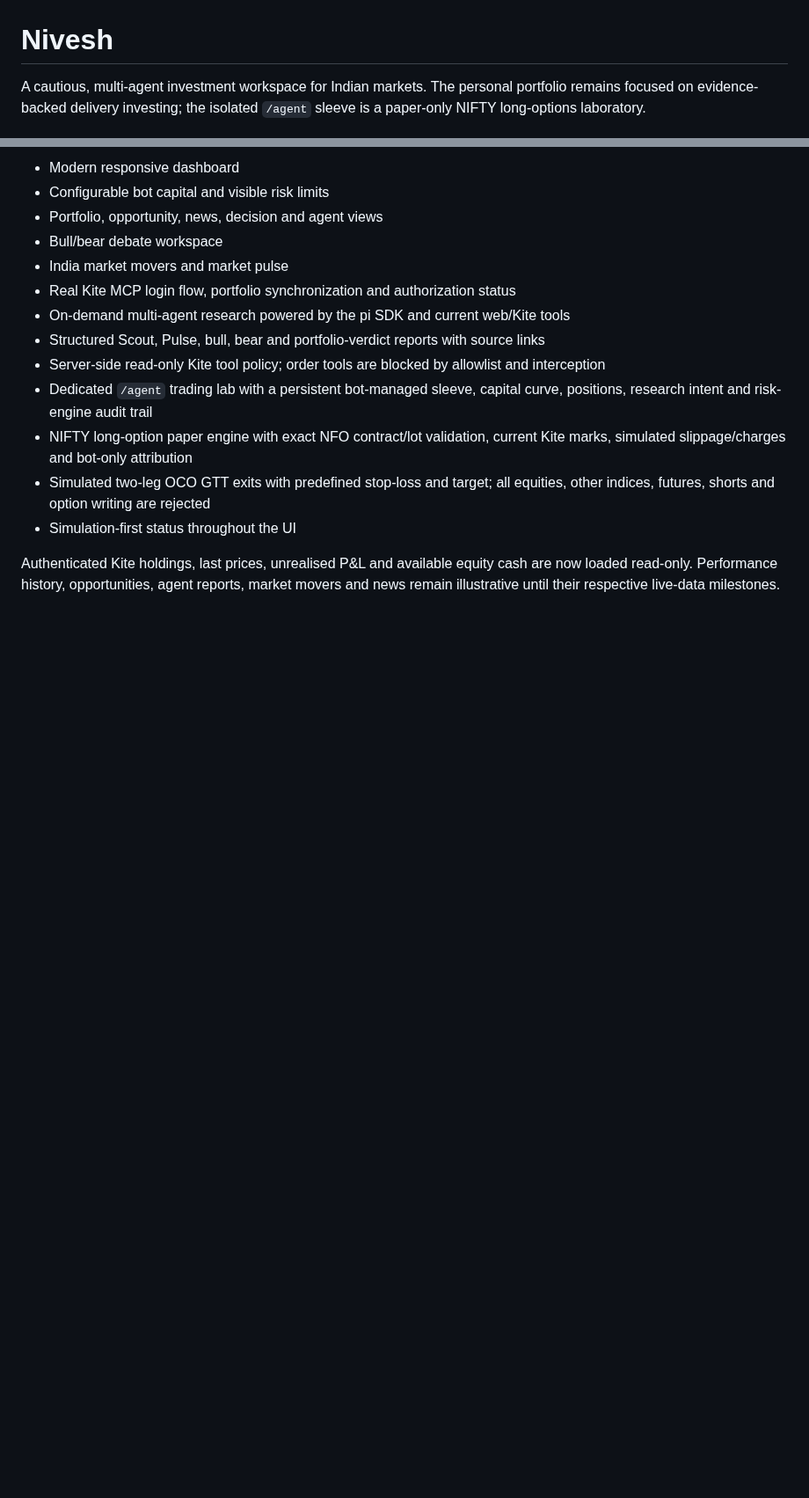
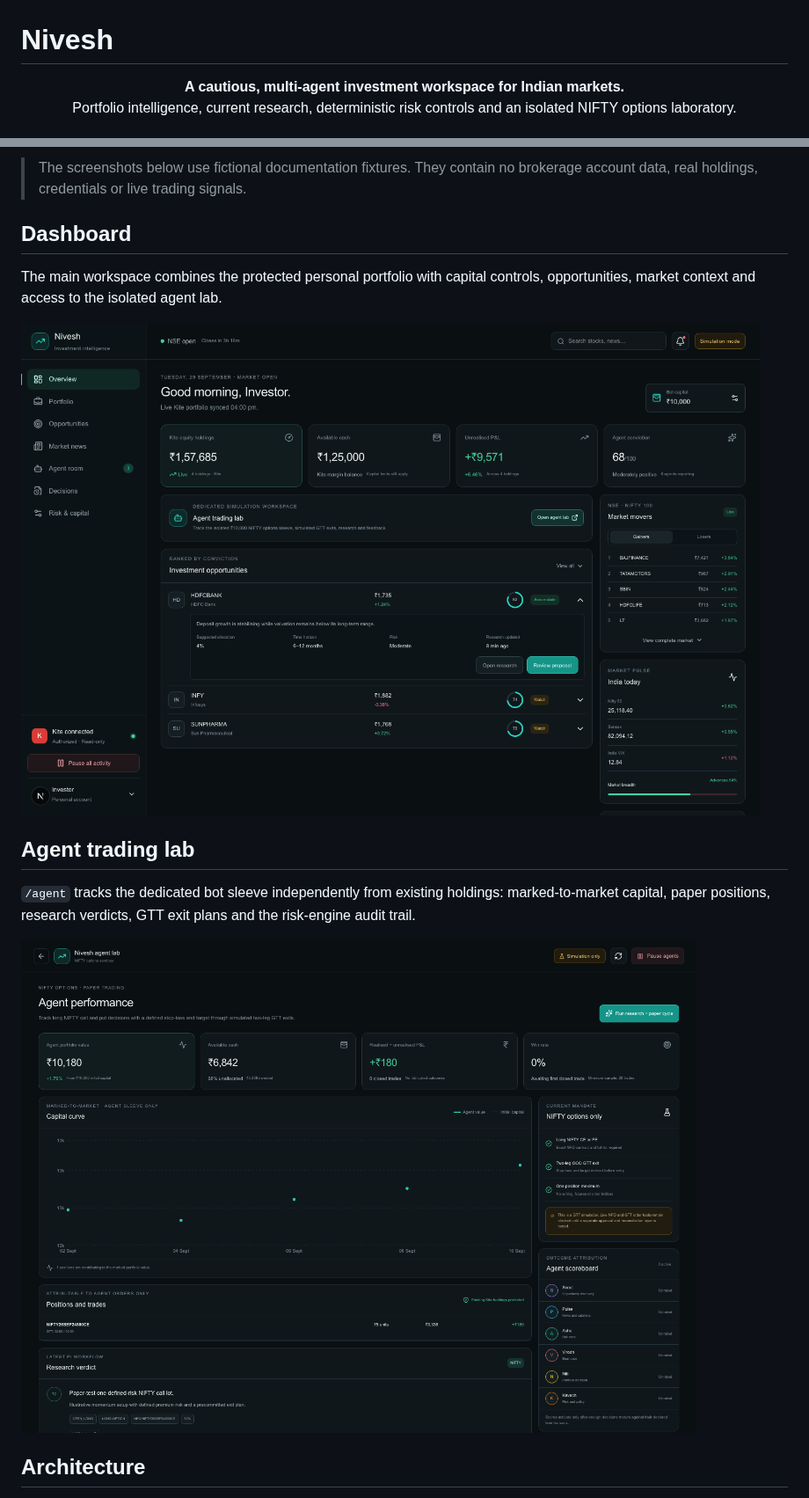
Before and after one commit to jitu2611/nivesh, a Markdown page: README.md, 2 parts joined by grey strips. Shown at 88% size. Rendered like a GitHub page; pictures changed too: docs/images/agent-lab.png (added), docs/images/dashboard.png (added); blank space fills up the shorter version.

```diff
--- a/README.md
+++ b/README.md
@@ -1,4 +1,7 @@
 # Nivesh
 
-A cautious, multi-agent investment workspace for Indian markets. The personal portfolio remains focused on evidence-backed delivery investing; the isolated `/agent` sleeve is a paper-only NIFTY long-options laboratory.
+<p align="center">
+  <strong>A cautious, multi-agent investment workspace for Indian markets.</strong><br />
+  Portfolio intelligence, current research, deterministic risk controls and an isolated NIFTY options laboratory.
+</p>
 
@@ -6,16 +15,17 @@ A cautious, multi-agent investment workspace for Indian markets. The personal po
 
-- Modern responsive dashboard
-- Configurable bot capital and visible risk limits
-- Portfolio, opportunity, news, decision and agent views
-- Bull/bear debate workspace
-- India market movers and market pulse
-- Real Kite MCP login flow, portfolio synchronization and authorization status
-- On-demand multi-agent research powered by the pi SDK and current web/Kite tools
-- Structured Scout, Pulse, bull, bear and portfolio-verdict reports with source links
-- Server-side read-only Kite tool policy; order tools are blocked by allowlist and interception
-- Dedicated `/agent` trading lab with a persistent bot-managed sleeve, capital curve, positions, research intent and risk-engine audit trail
-- NIFTY long-option paper engine with exact NFO contract/lot validation, current Kite marks, simulated slippage/charges and bot-only attribution
-- Simulated two-leg OCO GTT exits with predefined stop-loss and target; all equities, other indices, futures, shorts and option writing are rejected
-- Simulation-first status throughout the UI
+> The screenshots below use fictional documentation fixtures. They contain no brokerage account data, real holdings, credentials or live trading signals.
 
-Authenticated Kite holdings, last prices, unrealised P&L and available equity cash are now loaded read-only. Performance history, opportunities, agent reports, market movers and news remain illustrative until their respective live-data milestones.
+## Dashboard
+
+The main workspace combines the protected personal portfolio with capital controls, opportunities, market context and access to the isolated agent lab.
+
+![Sanitized Nivesh dashboard showing portfolio metrics, opportunities and market context](docs/images/dashboard.png)
+
+## Agent trading lab
+
+`/agent` tracks the dedicated bot sleeve independently from existing holdings: marked-to-market capital, paper positions, research verdicts, GTT exit plans and the risk-engine audit trail.
+
+![Sanitized Nivesh agent lab showing a fictional NIFTY option paper position](docs/images/agent-lab.png)
+
+## Architecture
+
```
Also changed, not shown: other parts of README.md (+106 -26 lines), 4 other files.
